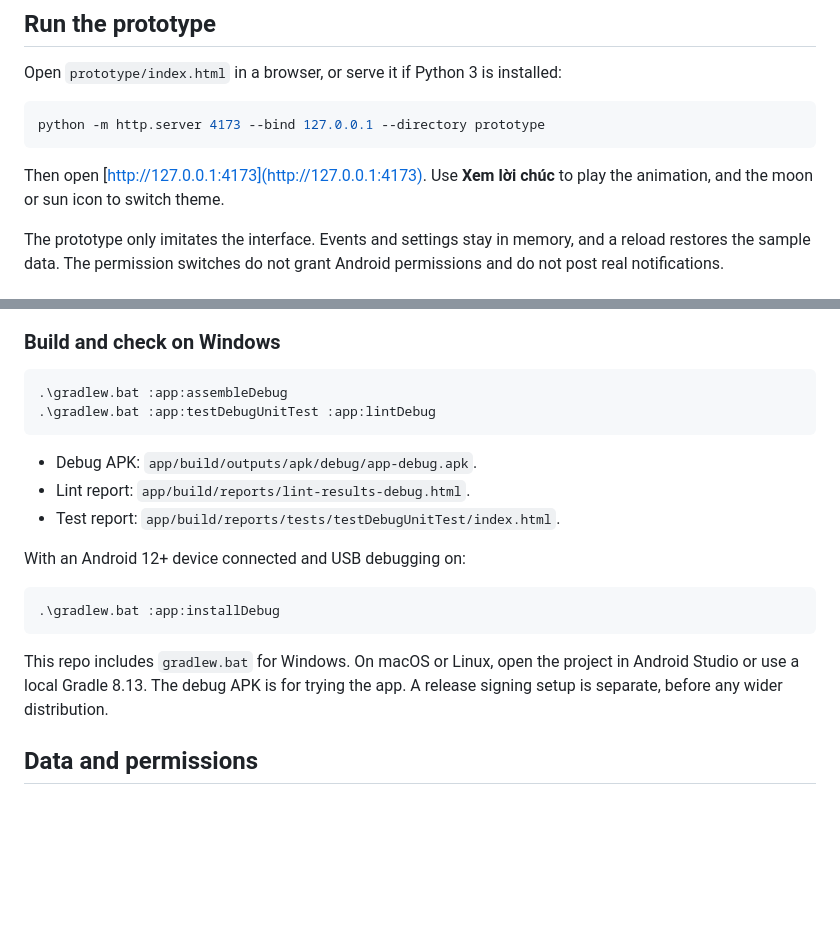
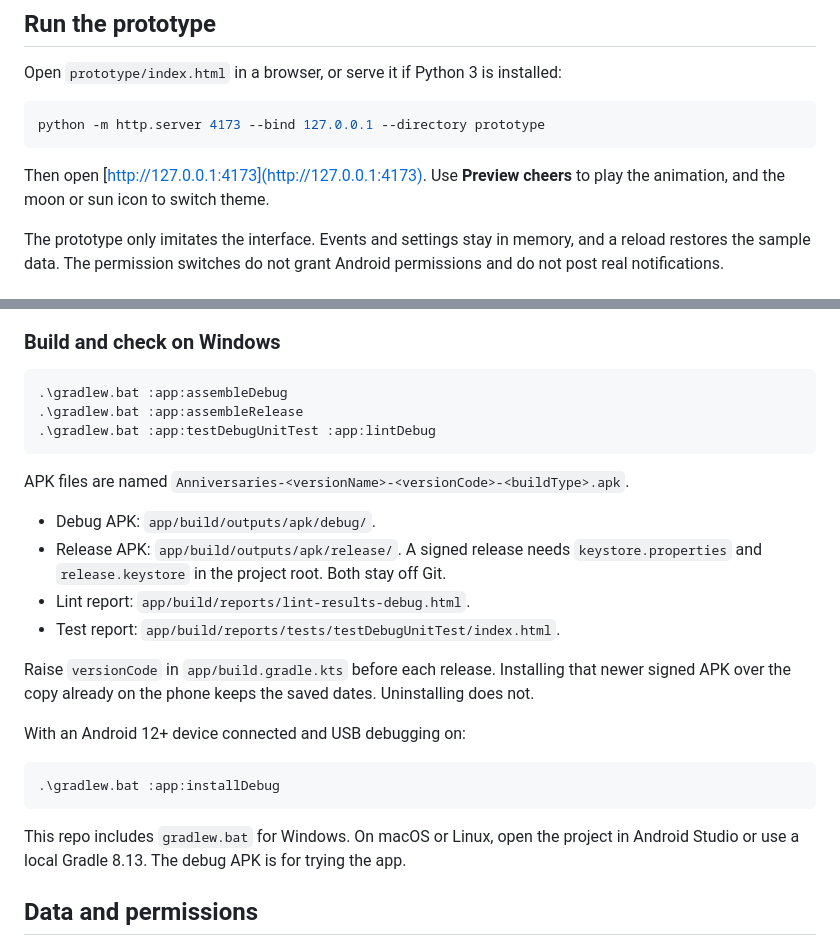
Before and after one commit to realthdat/anniversary-reminder, a Markdown page: README.md, 2 parts joined by grey strips. GitHub-like rendering; blank space fills up the shorter version.

````diff
--- a/README.md
+++ b/README.md
@@ -79,7 +79,7 @@ Open `prototype/index.html` in a browser, or serve it if Python 3 is installed:
 python -m http.server 4173 --bind 127.0.0.1 --directory prototype
 ```
 
-Then open [http://127.0.0.1:4173](http://127.0.0.1:4173). Use **Xem lời chúc** to play the animation, and the moon or sun icon to switch theme.
+Then open [http://127.0.0.1:4173](http://127.0.0.1:4173). Use **Preview cheers** to play the animation, and the moon or sun icon to switch theme.
 
 The prototype only imitates the interface. Events and settings stay in memory, and a reload restores the sample data. The permission switches do not grant Android permissions and do not post real notifications.
 
@@ -101,12 +101,18 @@ The prototype only imitates the interface. Events and settings stay in memory, a
 
 ```powershell
 .\gradlew.bat :app:assembleDebug
+.\gradlew.bat :app:assembleRelease
 .\gradlew.bat :app:testDebugUnitTest :app:lintDebug
 ```
 
-- Debug APK: `app/build/outputs/apk/debug/app-debug.apk`.
+APK files are named `Anniversaries-<versionName>-<versionCode>-<buildType>.apk`.
+
+- Debug APK: `app/build/outputs/apk/debug/`.
+- Release APK: `app/build/outputs/apk/release/`. A signed release needs `keystore.properties` and `release.keystore` in the project root. Both stay off Git.
 - Lint report: `app/build/reports/lint-results-debug.html`.
 - Test report: `app/build/reports/tests/testDebugUnitTest/index.html`.
+
+Raise `versionCode` in `app/build.gradle.kts` before each release. Installing that newer signed APK over the copy already on the phone keeps the saved dates. Uninstalling does not.
 
 With an Android 12+ device connected and USB debugging on:
 
@@ -114,7 +120,7 @@ With an Android 12+ device connected and USB debugging on:
 .\gradlew.bat :app:installDebug
 ```
 
-This repo includes `gradlew.bat` for Windows. On macOS or Linux, open the project in Android Studio or use a local Gradle 8.13. The debug APK is for trying the app. A release signing setup is separate, before any wider distribution.
+This repo includes `gradlew.bat` for Windows. On macOS or Linux, open the project in Android Studio or use a local Gradle 8.13. The debug APK is for trying the app.
 
 ## Data and permissions
 
````
Also changed, not shown: other parts of README.md (+3 -3 lines), docs/images/home-dark.jpg, docs/images/home-light.jpg, 10 other files.
